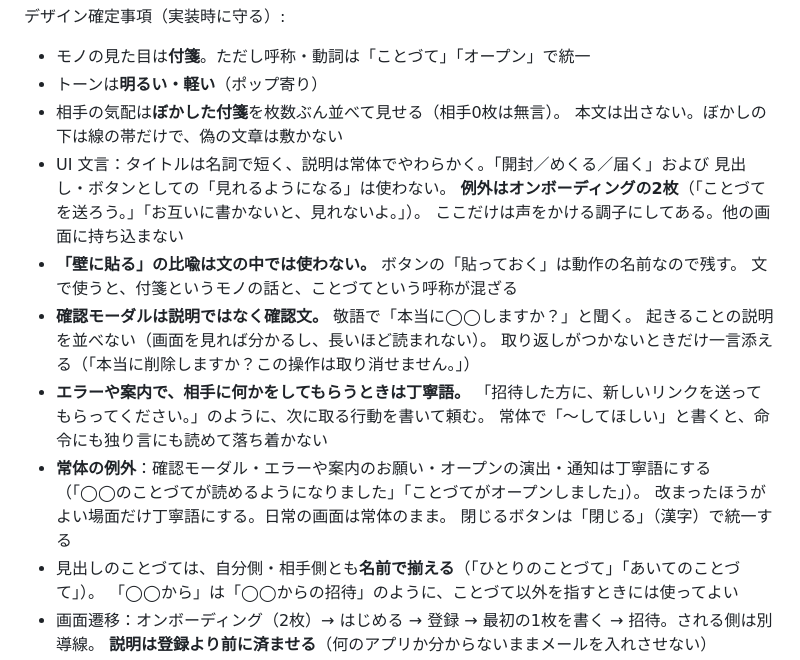
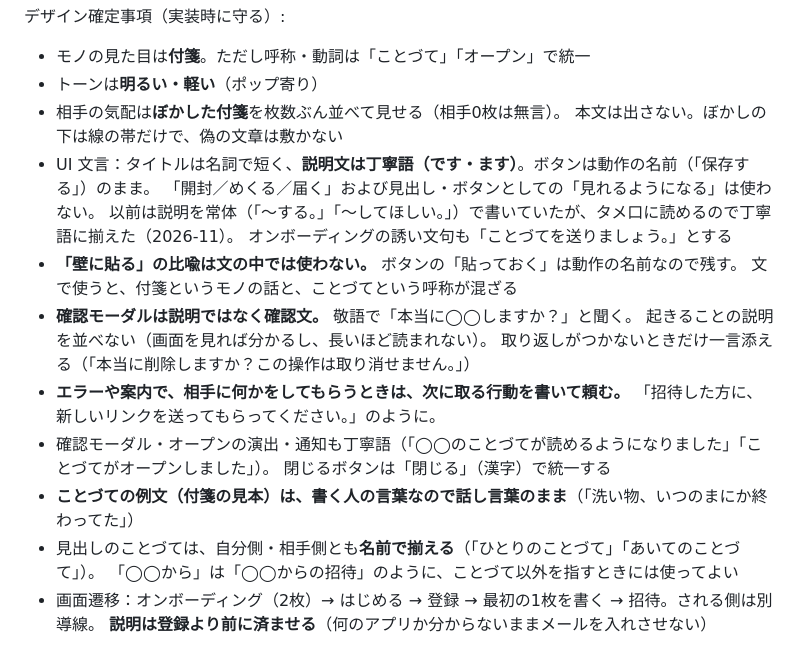
Before and after one commit to kento-furusho/kotozute, a Markdown page: CLAUDE.md, the part around the change. Rendered like a GitHub page.

Commit message:
アプリの説明文を丁寧語にする、を文言ルールに反映
Co-Authored-By: Claude Opus 5.5 <noreply@anthropic.com>

```diff
--- a/CLAUDE.md
+++ b/CLAUDE.md
@@ -257,22 +257,20 @@ UI デザインは `docs/design/` に配置。画面のコード（Claude Design
 - トーンは**明るい・軽い**（ポップ寄り）
 - 相手の気配は**ぼかした付箋**を枚数ぶん並べて見せる（相手0枚は無言）。
   本文は出さない。ぼかしの下は線の帯だけで、偽の文章は敷かない
-- UI 文言：タイトルは名詞で短く、説明は常体でやわらかく。「開封／めくる／届く」および
-  見出し・ボタンとしての「見れるようになる」は使わない。
-  **例外はオンボーディングの2枚**（「ことづてを送ろう。」「お互いに書かないと、見れないよ。」）。
-  ここだけは声をかける調子にしてある。他の画面に持ち込まない
+- UI 文言：タイトルは名詞で短く、**説明文は丁寧語（です・ます）**。ボタンは動作の名前（「保存する」）のまま。
+  「開封／めくる／届く」および見出し・ボタンとしての「見れるようになる」は使わない。
+  以前は説明を常体（「〜する。」「〜してほしい。」）で書いていたが、タメ口に読めるので丁寧語に揃えた（2026-11）。
+  オンボーディングの誘い文句も「ことづてを送りましょう。」とする
 - **「壁に貼る」の比喩は文の中では使わない。** ボタンの「貼っておく」は動作の名前なので残す。
   文で使うと、付箋というモノの話と、ことづてという呼称が混ざる
 - **確認モーダルは説明ではなく確認文。** 敬語で「本当に◯◯しますか？」と聞く。
   起きることの説明を並べない（画面を見れば分かるし、長いほど読まれない）。
   取り返しがつかないときだけ一言添える（「本当に削除しますか？この操作は取り消せません。」）
-- **エラーや案内で、相手に何かをしてもらうときは丁寧語。**
-  「招待した方に、新しいリンクを送ってもらってください。」のように、次に取る行動を書いて頼む。
-  常体で「〜してほしい」と書くと、命令にも独り言にも読めて落ち着かない
-- **常体の例外**：確認モーダル・エラーや案内のお願い・オープンの演出・通知は丁寧語にする
-  （「◯◯のことづてが読めるようになりました」「ことづてがオープンしました」）。
-  改まったほうがよい場面だけ丁寧語にする。日常の画面は常体のまま。
+- **エラーや案内で、相手に何かをしてもらうときは、次に取る行動を書いて頼む。**
+  「招待した方に、新しいリンクを送ってもらってください。」のように。
+- 確認モーダル・オープンの演出・通知も丁寧語（「◯◯のことづてが読めるようになりました」「ことづてがオープンしました」）。
   閉じるボタンは「閉じる」（漢字）で統一する
+- **ことづての例文（付箋の見本）は、書く人の言葉なので話し言葉のまま**（「洗い物、いつのまにか終わってた」）
 - 見出しのことづては、自分側・相手側とも**名前で揃える**（「ひとりのことづて」「あいてのことづて」）。
   「◯◯から」は「◯◯からの招待」のように、ことづて以外を指すときには使ってよい
 - 画面遷移：オンボーディング（2枚）→ はじめる → 登録 → 最初の1枚を書く → 招待。される側は別導線。
```
